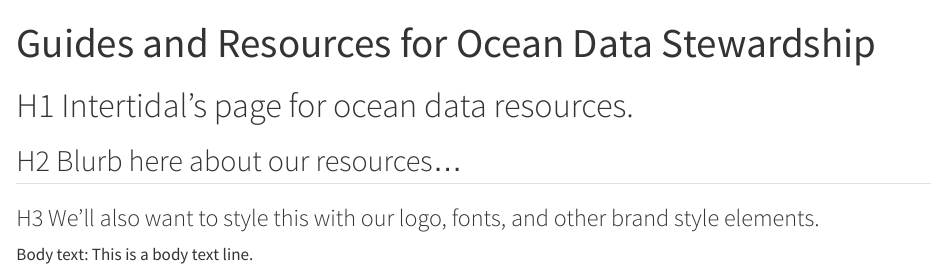
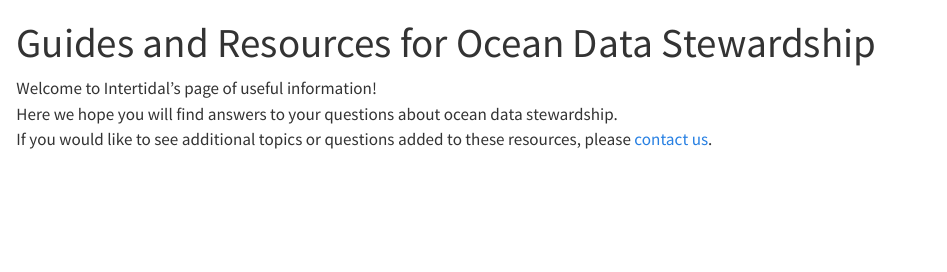
Before and after one commit to intertidalagency/ia-guides-resources, a Quarto document (index.qmd): the page in a window 1100 px wide, from its top. Rendered offline with R 4.5, knitr and Pandoc in place of Quarto, with nearby package versions.

Commit message:
update resources landing page

```diff
--- a/index.qmd
+++ b/index.qmd
@@ -2,13 +2,7 @@
 title: "Guides and Resources for Ocean Data Stewardship"
 ---
 
-# H1 Intertidal's page for ocean data resources.
-
-
-## H2 Blurb here about our resources...
-
-
-### H3 We'll also want to style this with our logo, fonts, and other brand style elements.
-
-
-Body text: This is a body text line.
+Welcome to Intertidal's page of useful information!
+Here we hope you will find answers to your questions about ocean data stewardship.
+If you would like to see additional topics or questions added to these resources,
+please [contact us](https://www.intertidalagency.org/contact).
```
